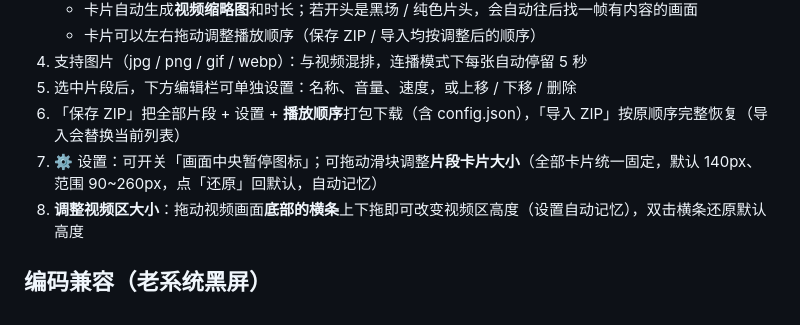
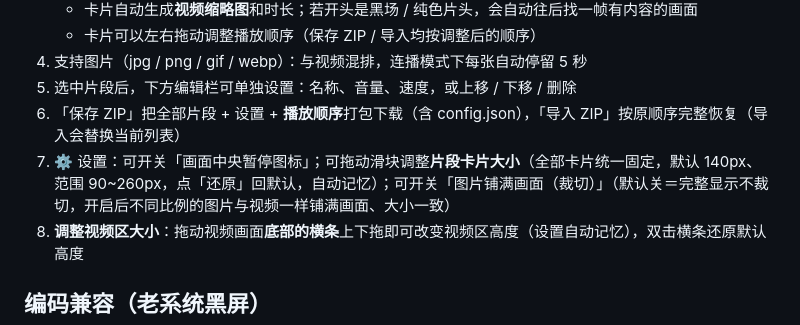
Before and after one commit to gejx-gejingxuan/rehearsal-player, a Markdown page: README.md, the part around the change. Rendered like a GitHub page.

Commit message:
README：补充图片铺满画面开关说明

```diff
--- a/README.md
+++ b/README.md
@@ -13,7 +13,7 @@
 4. 支持图片（jpg / png / gif / webp）：与视频混排，连播模式下每张自动停留 5 秒
 5. 选中片段后，下方编辑栏可单独设置：名称、音量、速度，或上移 / 下移 / 删除
 6. 「保存 ZIP」把全部片段 + 设置 + **播放顺序**打包下载（含 config.json），「导入 ZIP」按原顺序完整恢复（导入会替换当前列表）
-7. ⚙ 设置：可开关「画面中央暂停图标」；可拖动滑块调整**片段卡片大小**（全部卡片统一固定，默认 140px、范围 90~260px，点「还原」回默认，自动记忆）
+7. ⚙ 设置：可开关「画面中央暂停图标」；可拖动滑块调整**片段卡片大小**（全部卡片统一固定，默认 140px、范围 90~260px，点「还原」回默认，自动记忆）；可开关「图片铺满画面（裁切）」（默认关＝完整显示不裁切，开启后不同比例的图片与视频一样铺满画面、大小一致）
 8. **调整视频区大小**：拖动视频画面**底部的横条**上下拖即可改变视频区高度（设置自动记忆），双击横条还原默认高度
 
 ## 编码兼容（老系统黑屏）
```
